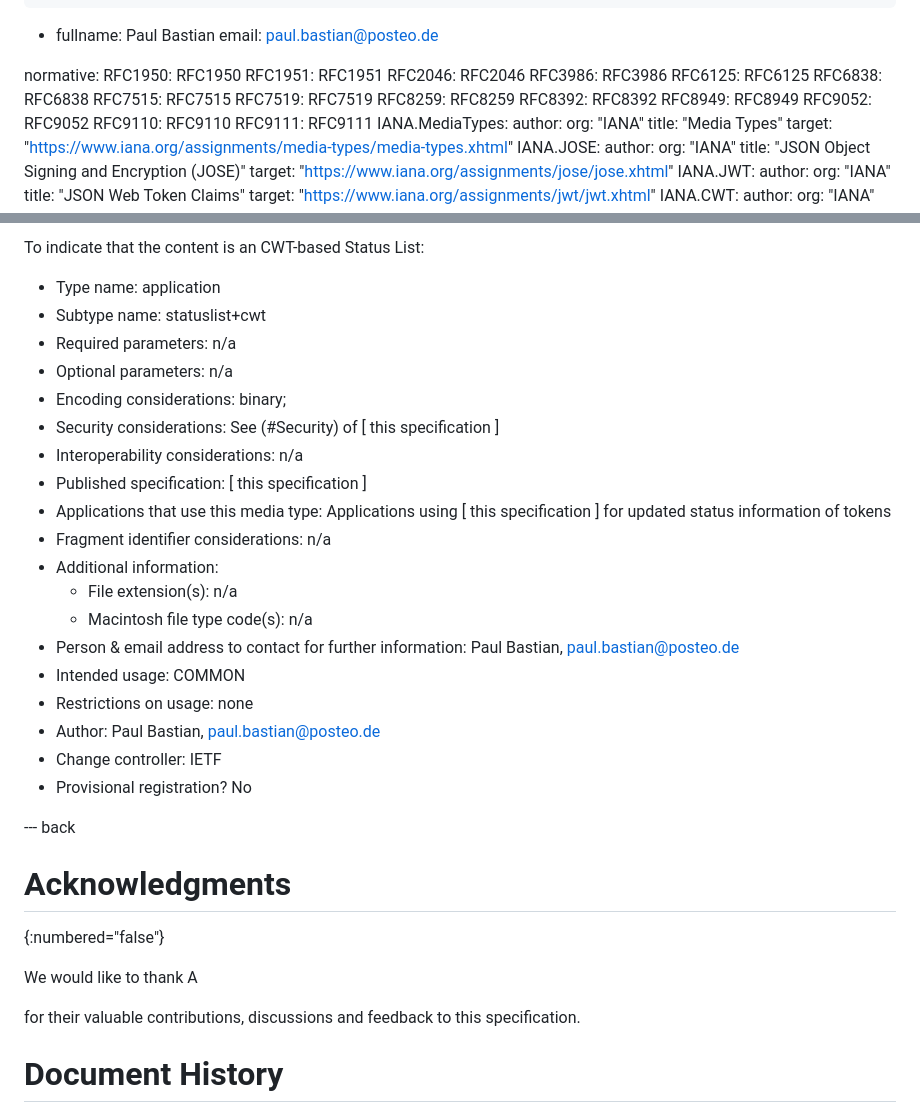
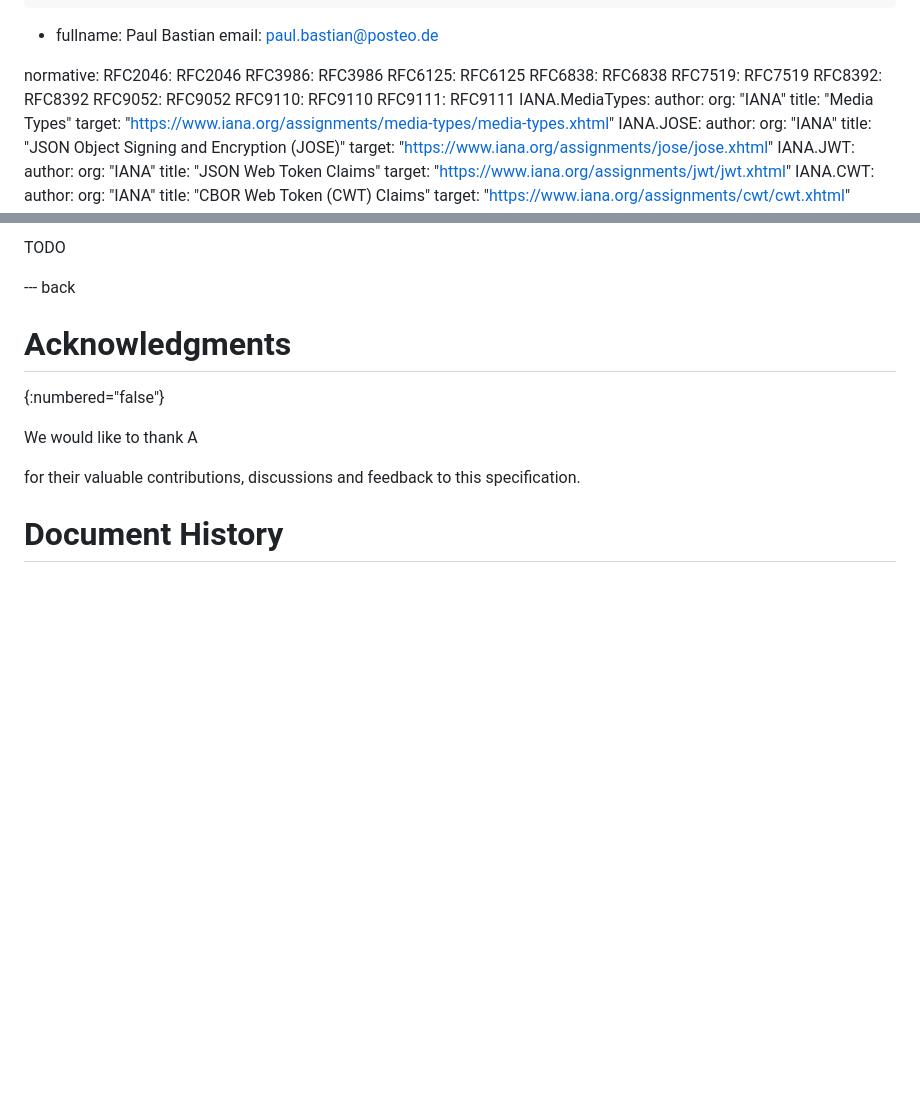
Before and after one commit to c2bo/draft-bormann-identifier-list, a Markdown page: draft-bormann-identifier-list.md, 2 parts joined by grey strips. Rendered like a GitHub page; blank space fills up the shorter version.

```diff
--- a/draft-bormann-identifier-list.md
+++ b/draft-bormann-identifier-list.md
@@ -23,17 +23,12 @@ author:
     email: paul.bastian@posteo.de
 
 normative:
-  RFC1950: RFC1950
-  RFC1951: RFC1951
   RFC2046: RFC2046
   RFC3986: RFC3986
   RFC6125: RFC6125
   RFC6838: RFC6838
-  RFC7515: RFC7515
   RFC7519: RFC7519
-  RFC8259: RFC8259
   RFC8392: RFC8392
-  RFC8949: RFC8949
   RFC9052: RFC9052
   RFC9110: RFC9110
   RFC9111: RFC9111
@@ -569,24 +498,4 @@ To indicate that the content is an CBOR-based Status List:
-To indicate that the content is an CWT-based Status List:
-
-  * Type name: application
-  * Subtype name: statuslist+cwt
-  * Required parameters: n/a
-  * Optional parameters: n/a
-  * Encoding considerations: binary;
-  * Security considerations: See (#Security) of \[ this specification \]
-  * Interoperability considerations: n/a
-  * Published specification: \[ this specification \]
-  * Applications that use this media type: Applications using \[ this specification \] for updated status information of tokens
-  * Fragment identifier considerations: n/a
-  * Additional information:
-    * File extension(s): n/a
-    * Macintosh file type code(s): n/a
-  * Person &amp; email address to contact for further information: Paul Bastian, paul.bastian@posteo.de
-  * Intended usage: COMMON
-  * Restrictions on usage: none
-  * Author: Paul Bastian, paul.bastian@posteo.de
-  * Change controller: IETF
-  * Provisional registration? No
+TODO
 
 --- back
 
```
Also changed, not shown: other parts of draft-bormann-identifier-list.md (+0 -66 lines).
